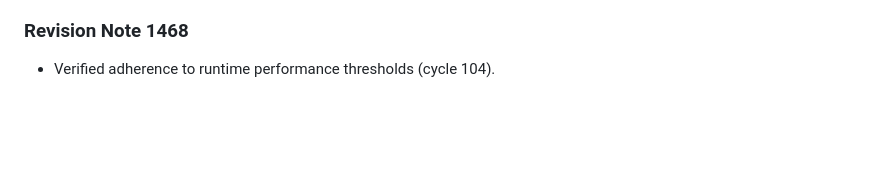
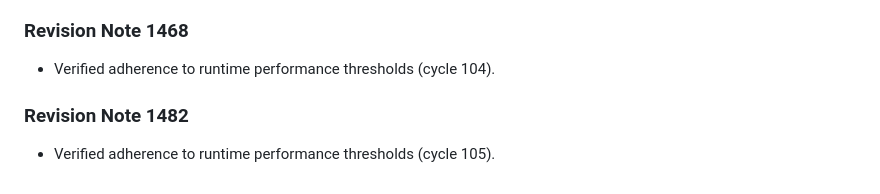
Before and after one commit to anonymousgrouphp-collab/meteor-madness-simulator-by-team-cosmic, a Markdown page: docs/physics/gravitational_keyhole_deflection.md, the part around the change. Drawn GitHub-style; blank space fills up the shorter version.

Commit message:
docs(docs): update benchmark notes in gravitational_keyhole_deflection.md (rev 1482)

```diff
--- a/docs/physics/gravitational_keyhole_deflection.md
+++ b/docs/physics/gravitational_keyhole_deflection.md
@@ -489,3 +489,7 @@ Resonant return encounters are parameterized using Opik b-plane coordinates $(\x
 
 ### Revision Note 1468
 - Verified adherence to runtime performance thresholds (cycle 104).
+
+
+### Revision Note 1482
+- Verified adherence to runtime performance thresholds (cycle 105).
```
